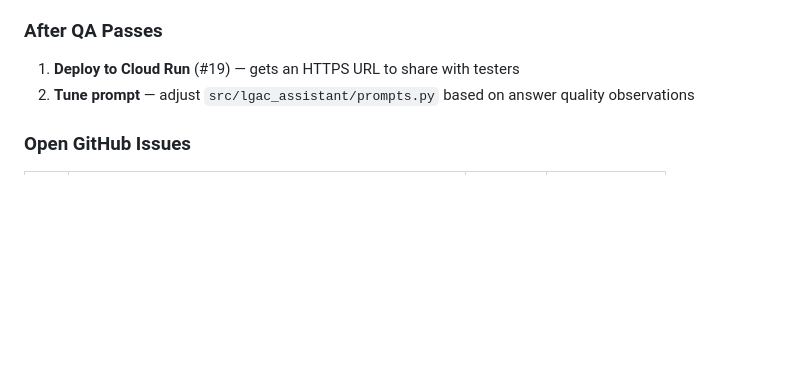
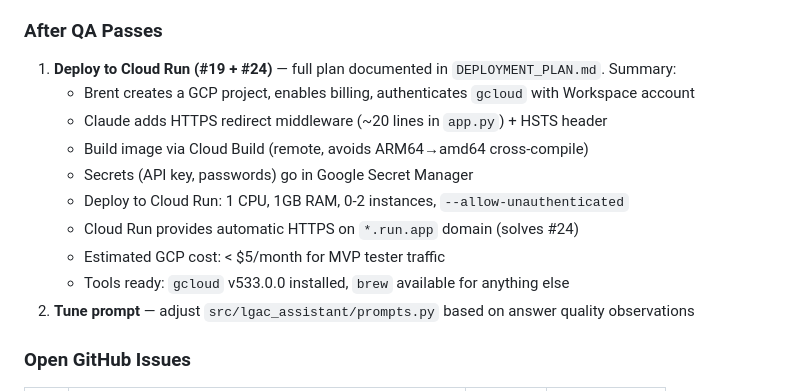
Before and after one commit to brentmid/LGAC-Virtual-Assistant, a Markdown page: CLAUDE.md, the part around the change. GitHub-like rendering; blank space fills up the shorter version.

Commit message:
Add deployment plan reference to CLAUDE.md next steps
Points to DEPLOYMENT_PLAN.md for the Cloud Run + HTTPS deployment
strategy covering issues #19 and #24.

Co-Authored-By: Claude Opus 4.6 <noreply@anthropic.com>

```diff
--- a/CLAUDE.md
+++ b/CLAUDE.md
@@ -291,7 +291,15 @@ Run through these tests with the server running at http://localhost:9247. Use a
 
 ### After QA Passes
 
-1. **Deploy to Cloud Run** (#19) — gets an HTTPS URL to share with testers
+1. **Deploy to Cloud Run (#19 + #24)** — full plan documented in `DEPLOYMENT_PLAN.md`. Summary:
+   - Brent creates a GCP project, enables billing, authenticates `gcloud` with Workspace account
+   - Claude adds HTTPS redirect middleware (~20 lines in `app.py`) + HSTS header
+   - Build image via Cloud Build (remote, avoids ARM64→amd64 cross-compile)
+   - Secrets (API key, passwords) go in Google Secret Manager
+   - Deploy to Cloud Run: 1 CPU, 1GB RAM, 0-2 instances, `--allow-unauthenticated`
+   - Cloud Run provides automatic HTTPS on `*.run.app` domain (solves #24)
+   - Estimated GCP cost: < $5/month for MVP tester traffic
+   - Tools ready: `gcloud` v533.0.0 installed, `brew` available for anything else
 2. **Tune prompt** — adjust `src/lgac_assistant/prompts.py` based on answer quality observations
 
 ### Open GitHub Issues
```
